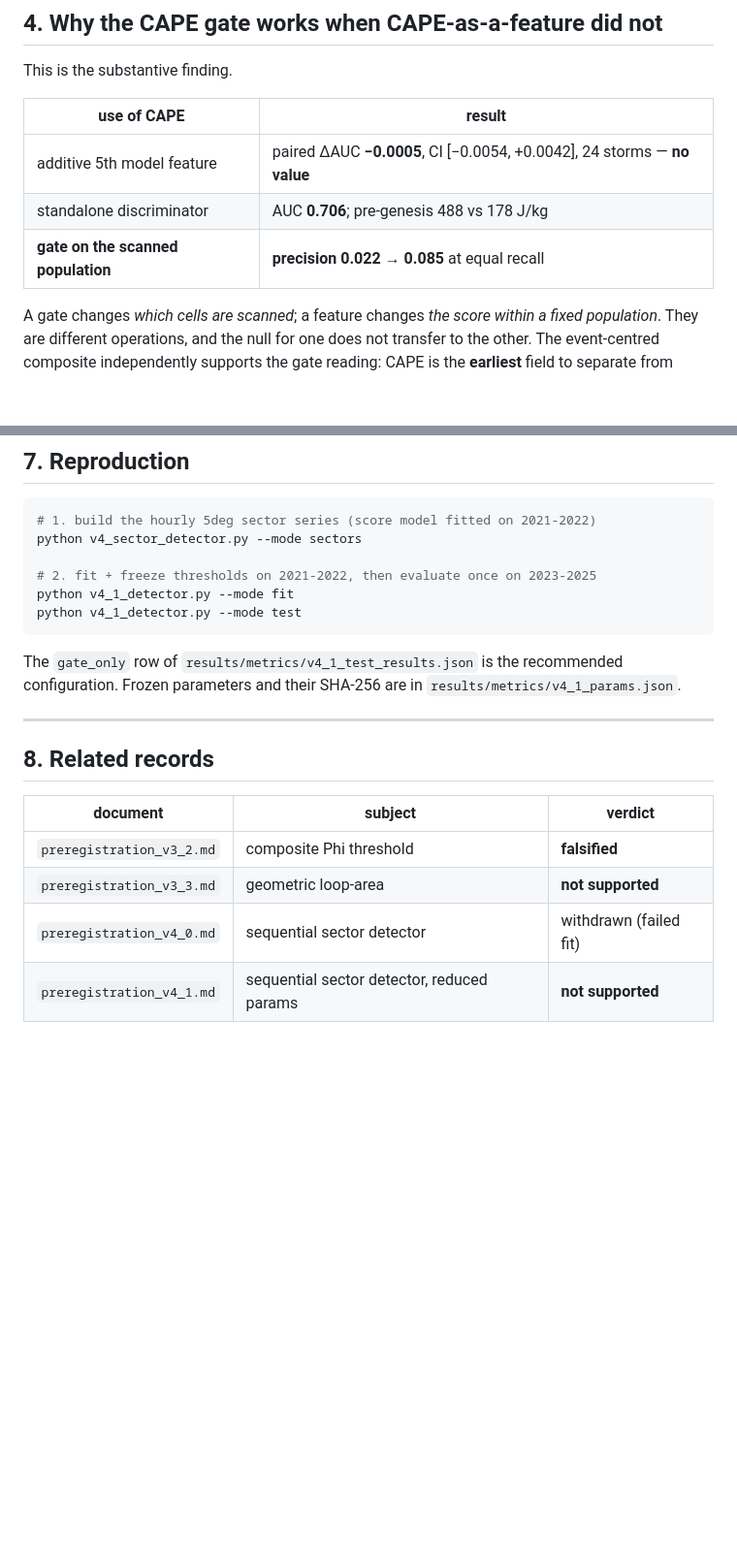
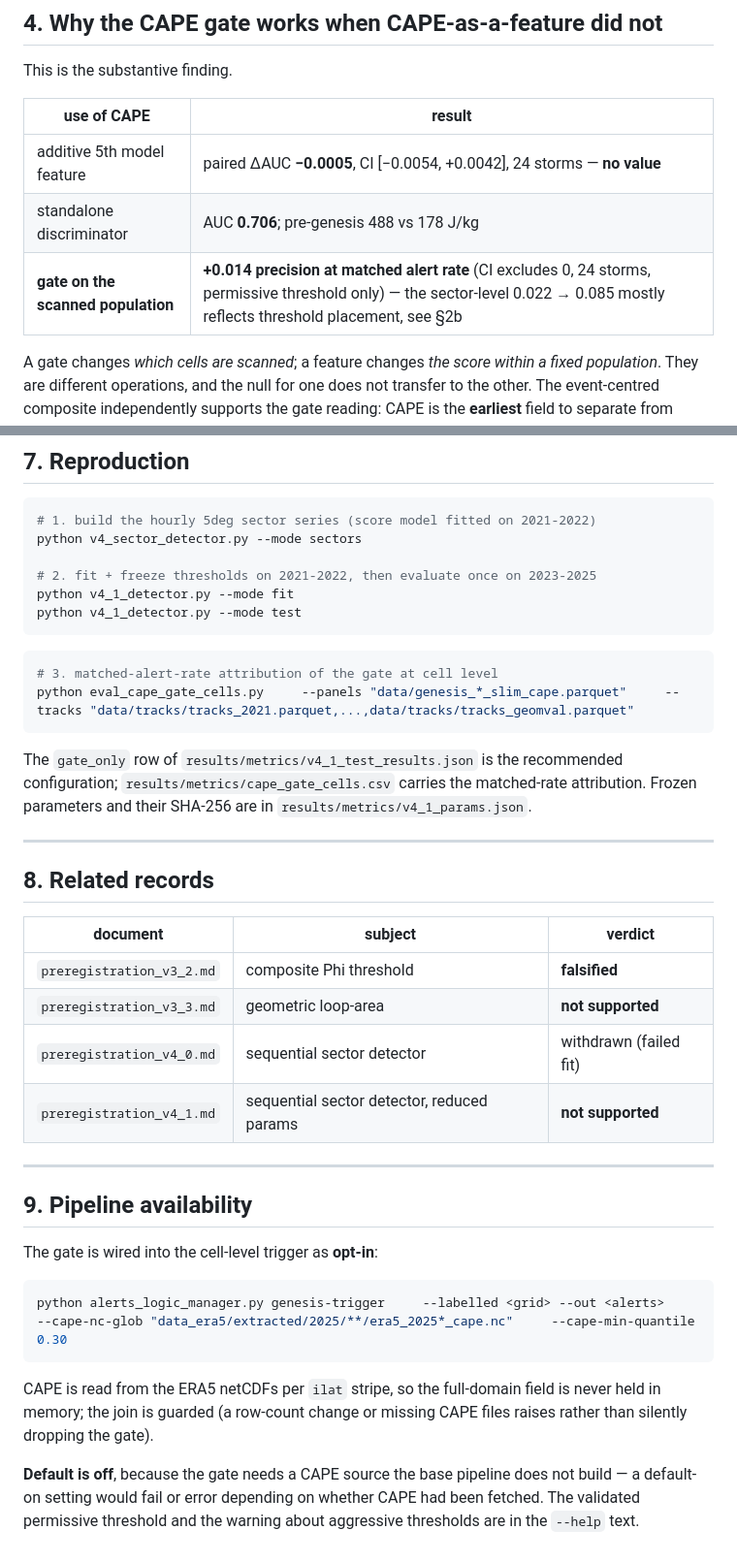
Before and after one commit to JermaineK/Weather_warning_project, a Markdown page: RECOMMENDED_CONFIGURATION.md, 2 parts joined by grey strips. Shown at 97% size. Drawn GitHub-style; blank space fills up the shorter version.

````diff
--- a/RECOMMENDED_CONFIGURATION.md
+++ b/RECOMMENDED_CONFIGURATION.md
@@ -69,7 +107,7 @@ This is the substantive finding.
 |---|---|
 | additive 5th model feature | paired ΔAUC **−0.0005**, CI [−0.0054, +0.0042], 24 storms — **no value** |
 | standalone discriminator | AUC **0.706**; pre-genesis 488 vs 178 J/kg |
-| **gate on the scanned population** | **precision 0.022 → 0.085** at equal recall |
+| **gate on the scanned population** | **+0.014 precision at matched alert rate** (CI excludes 0, 24 storms, permissive threshold only) — the sector-level 0.022 → 0.085 mostly reflects threshold placement, see §2b |
 
 A gate changes *which cells are scanned*; a feature changes *the score within a
 fixed population*. They are different operations, and the null for one does not
@@ -123,8 +161,14 @@ python v4_1_detector.py --mode fit
 python v4_1_detector.py --mode test
 ```
 
+```bash
+# 3. matched-alert-rate attribution of the gate at cell level
+python eval_cape_gate_cells.py     --panels "data/genesis_*_slim_cape.parquet"     --tracks "data/tracks/tracks_2021.parquet,...,data/tracks/tracks_geomval.parquet"
+```
+
 The `gate_only` row of `results/metrics/v4_1_test_results.json` is the
-recommended configuration. Frozen parameters and their SHA-256 are in
+recommended configuration; `results/metrics/cape_gate_cells.csv` carries the
+matched-rate attribution. Frozen parameters and their SHA-256 are in
 `results/metrics/v4_1_params.json`.
 
 ---
@@ -137,3 +181,22 @@ recommended configuration. Frozen parameters and their SHA-256 are in
 | `preregistration_v3_3.md` | geometric loop-area | **not supported** |
 | `preregistration_v4_0.md` | sequential sector detector | withdrawn (failed fit) |
 | `preregistration_v4_1.md` | sequential sector detector, reduced params | **not supported** |
+
+---
+
+## 9. Pipeline availability
+
+The gate is wired into the cell-level trigger as **opt-in**:
+
+```bash
+python alerts_logic_manager.py genesis-trigger     --labelled <grid> --out <alerts>     --cape-nc-glob "data_era5/extracted/2025/**/era5_2025*_cape.nc"     --cape-min-quantile 0.30
+```
+
+CAPE is read from the ERA5 netCDFs per `ilat` stripe, so the full-domain field is
+never held in memory; the join is guarded (a row-count change or missing CAPE
+files raises rather than silently dropping the gate).
+
+**Default is off**, because the gate needs a CAPE source the base pipeline does
+not build — a default-on setting would fail or error depending on whether CAPE had
+been fetched. The validated permissive threshold and the warning about aggressive
+thresholds are in the `--help` text.
````
Also changed, not shown: other parts of RECOMMENDED_CONFIGURATION.md (+40 -2 lines).
